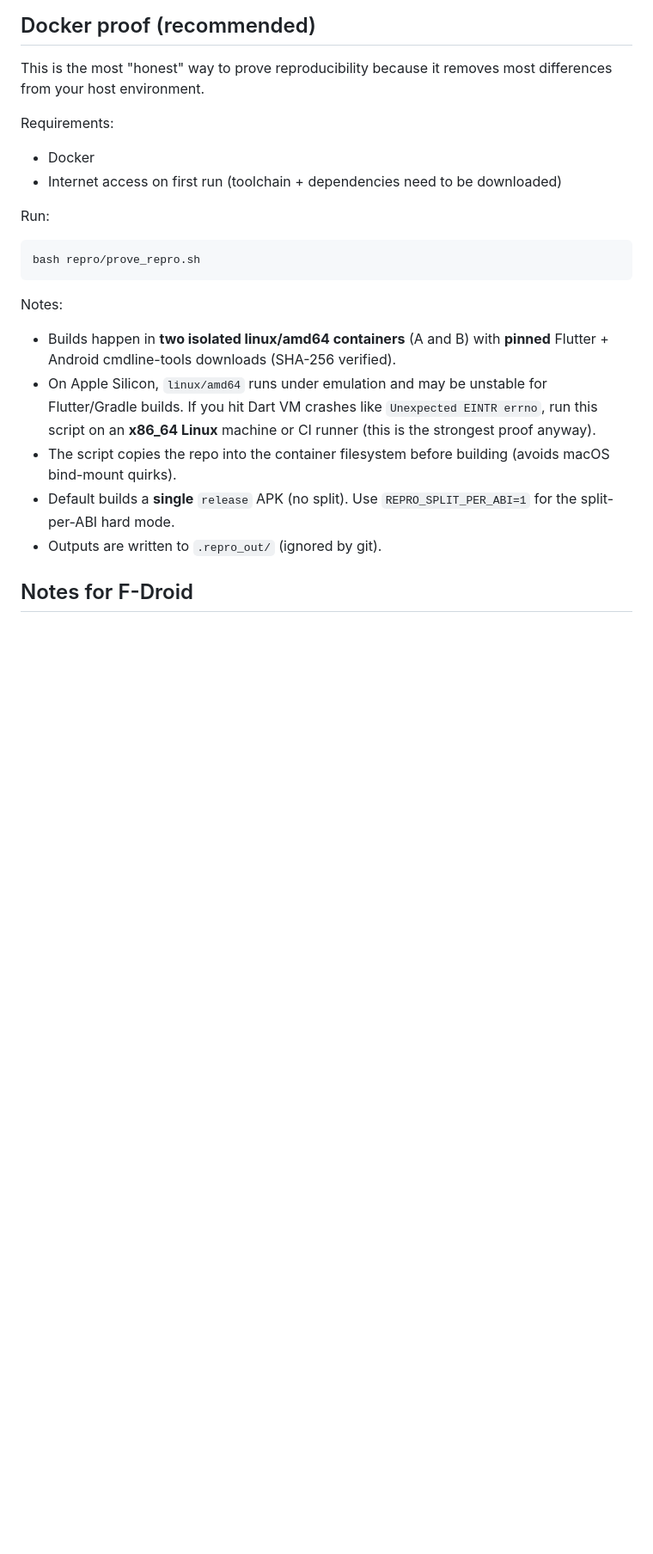
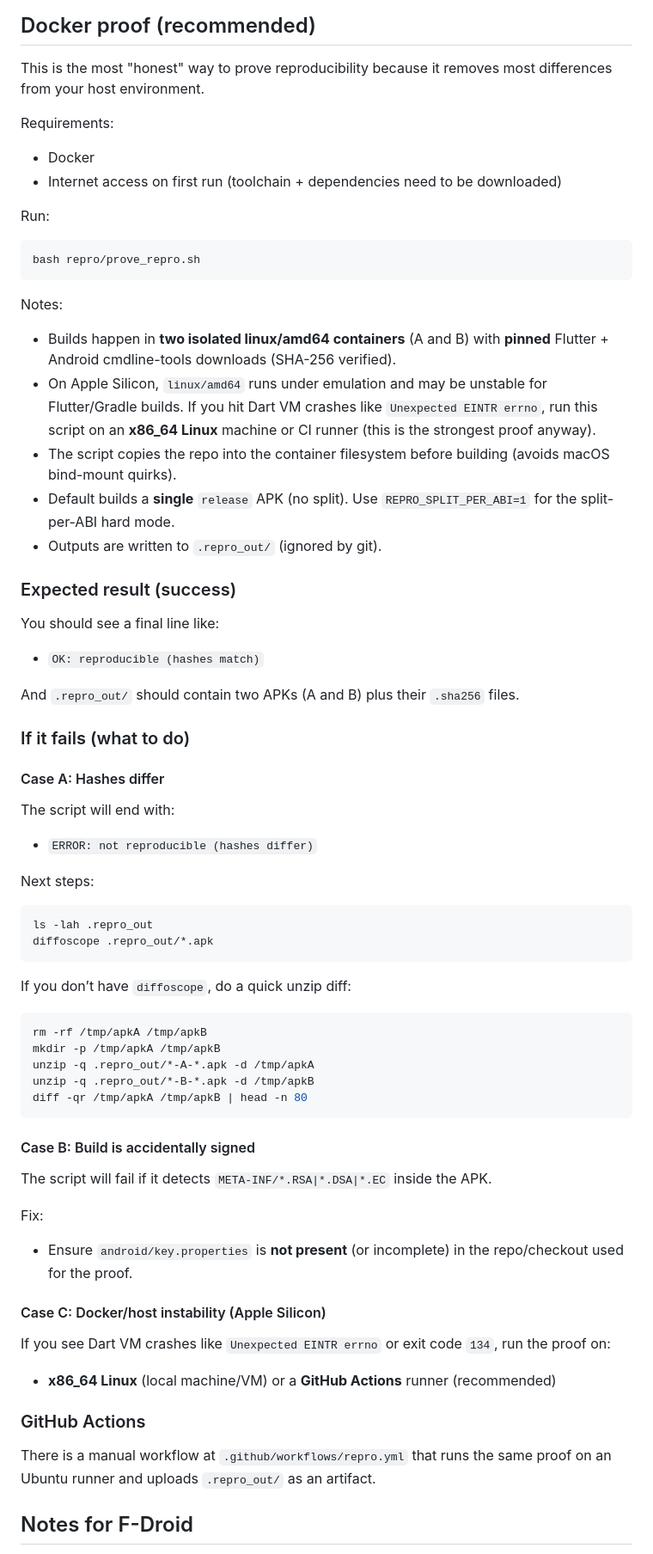
Before and after one commit to zapstore/zapstore, a Markdown page: REPRODUCIBLE_BUILD.md, the part around the change. Shown at 86% size. Drawn GitHub-style; blank space fills up the shorter version.

Commit message:
Enhance REPRODUCIBLE_BUILD.md with detailed success and failure scenarios for reproducibility checks, including expected results and troubleshooting steps for common issues encountered during Docker-based builds.

````diff
--- a/REPRODUCIBLE_BUILD.md
+++ b/REPRODUCIBLE_BUILD.md
@@ -64,6 +64,7 @@ If hashes differ, use `diffoscope` (recommended) to inspect where the difference
 This is the most \"honest\" way to prove reproducibility because it removes most differences from your host environment.
 
 Requirements:
+
 - Docker
 - Internet access on first run (toolchain + dependencies need to be downloaded)
 
@@ -74,12 +75,64 @@ bash repro/prove_repro.sh
 ```
 
 Notes:
+
 - Builds happen in **two isolated linux/amd64 containers** (A and B) with **pinned** Flutter + Android cmdline-tools downloads (SHA-256 verified).
 - On Apple Silicon, `linux/amd64` runs under emulation and may be unstable for Flutter/Gradle builds. If you hit Dart VM crashes like `Unexpected EINTR errno`, run this script on an **x86_64 Linux** machine or CI runner (this is the strongest proof anyway).
 - The script copies the repo into the container filesystem before building (avoids macOS bind-mount quirks).
 - Default builds a **single** `release` APK (no split). Use `REPRO_SPLIT_PER_ABI=1` for the split-per-ABI hard mode.
 - Outputs are written to `.repro_out/` (ignored by git).
 
+### Expected result (success)
+
+You should see a final line like:
+
+- `OK: reproducible (hashes match)`
+
+And `.repro_out/` should contain two APKs (A and B) plus their `.sha256` files.
+
+### If it fails (what to do)
+
+#### Case A: Hashes differ
+
+The script will end with:
+
+- `ERROR: not reproducible (hashes differ)`
+
+Next steps:
+
+```bash
+ls -lah .repro_out
+diffoscope .repro_out/*.apk
+```
+
+If you don’t have `diffoscope`, do a quick unzip diff:
+
+```bash
+rm -rf /tmp/apkA /tmp/apkB
+mkdir -p /tmp/apkA /tmp/apkB
+unzip -q .repro_out/*-A-*.apk -d /tmp/apkA
+unzip -q .repro_out/*-B-*.apk -d /tmp/apkB
+diff -qr /tmp/apkA /tmp/apkB | head -n 80
+```
+
+#### Case B: Build is accidentally signed
+
+The script will fail if it detects `META-INF/*.RSA|*.DSA|*.EC` inside the APK.
+
+Fix:
+
+- Ensure `android/key.properties` is **not present** (or incomplete) in the repo/checkout used for the proof.
+
+#### Case C: Docker/host instability (Apple Silicon)
+
+If you see Dart VM crashes like `Unexpected EINTR errno` or exit code `134`, run the proof on:
+
+- **x86_64 Linux** (local machine/VM) or a **GitHub Actions** runner (recommended)
+
+### GitHub Actions
+
+There is a manual workflow at `.github/workflows/repro.yml` that runs the same proof on an Ubuntu runner and uploads `.repro_out/` as an artifact.
+
 ## Notes for F-Droid
 
 - F-Droid will build from source and **re-sign** the APK.
````
